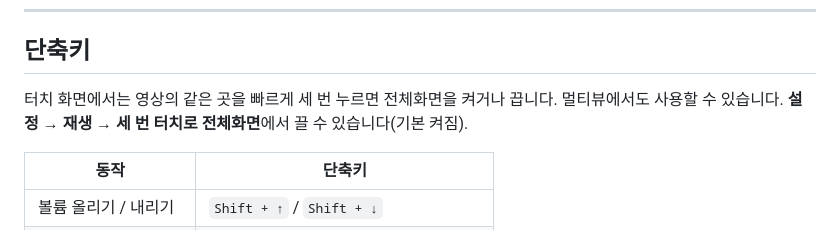
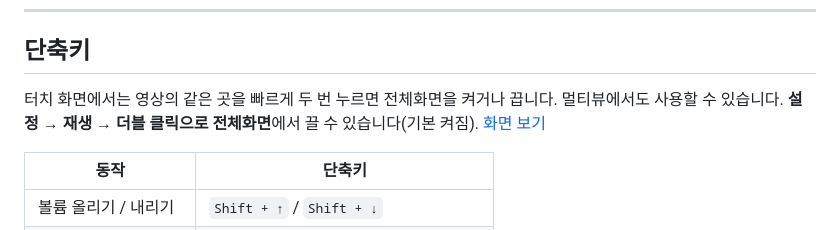
Before and after one commit to Arc-Jung/ezzzk, a Markdown page: README.md, the part around the change. GitHub-like rendering.

Commit message:
feat: switch fullscreen gesture from triple to double tap

```diff
--- a/README.md
+++ b/README.md
@@ -101,7 +101,7 @@
 
 ## 단축키
 
-터치 화면에서는 영상의 같은 곳을 빠르게 세 번 누르면 전체화면을 켜거나 끕니다. 멀티뷰에서도 사용할 수 있습니다. **설정 → 재생 → 세 번 터치로 전체화면**에서 끌 수 있습니다(기본 켜짐).
+터치 화면에서는 영상의 같은 곳을 빠르게 두 번 누르면 전체화면을 켜거나 끕니다. 멀티뷰에서도 사용할 수 있습니다. **설정 → 재생 → 더블 클릭으로 전체화면**에서 끌 수 있습니다(기본 켜짐). [화면 보기](screenshots/double-tap-fullscreen.md)
 
 | 동작                  | 단축키                                |
 | --------------------- | ------------------------------------- |
```
Also changed, not shown: Docs/CHANGELOG.md (+4 -0 lines), screenshots/double-tap-fullscreen.md (added, +30 -0 lines), screenshots/triple-tap-fullscreen.md (+3 -1 lines), screenshots/double-tap-fold8-mobile-browser-entered.png (added), screenshots/double-tap-multiview-entered.png (added), screenshots/double-tap-option-off.png (added), 16 other files.
